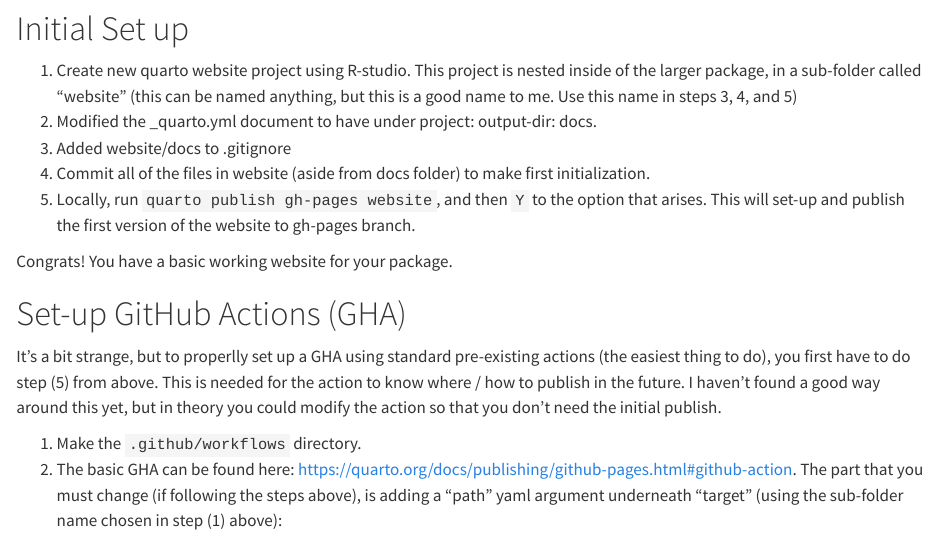
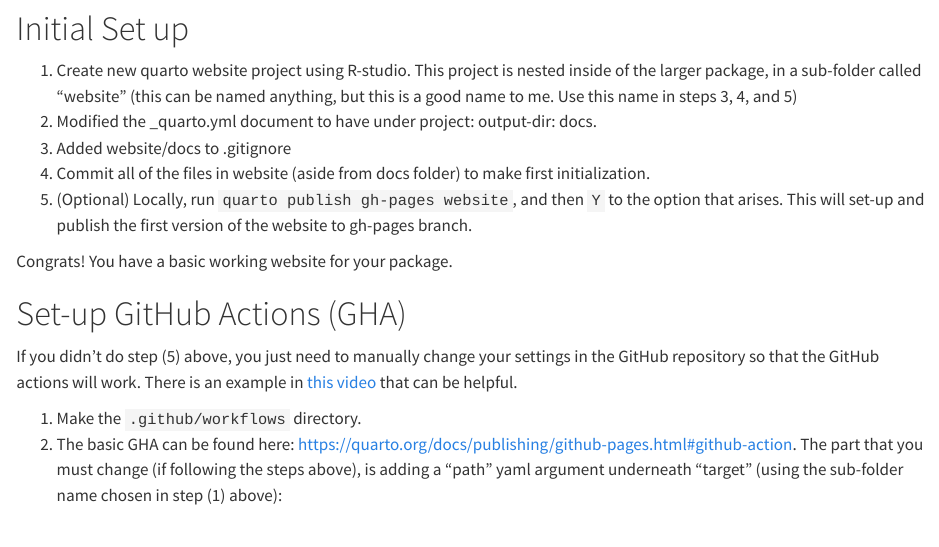
Before and after one commit to jeswheel/testpkg, a Quarto document (website/packageWebsiteInstructions.qmd): the page in a window 1100 px wide, from 60 px down. Rendered offline with R 4.5, knitr and Pandoc in place of Quarto, with nearby package versions.

Commit message:
found local publish work-around

```diff
--- a/website/packageWebsiteInstructions.qmd
+++ b/website/packageWebsiteInstructions.qmd
@@ -5,14 +5,14 @@ The goal of this document is to demonstrate how you can create a custom Quarto-w
 2. Modified the _quarto.yml document to have under project: output-dir: docs.
 3. Added website/docs to .gitignore
 4. Commit all of the files in website (aside from docs folder) to make first initialization.
-5. Locally, run `quarto publish gh-pages website`, and then `Y` to the option that arises. This will set-up and publish the first version of the website to gh-pages branch.
+5. (Optional) Locally, run `quarto publish gh-pages website`, and then `Y` to the option that arises. This will set-up and publish the first version of the website to gh-pages branch.
 
 Congrats! You have a basic working website for your package.
 
 
 # Set-up GitHub Actions (GHA)
 
-It's a bit strange, but to properlly set up a GHA using standard pre-existing actions (the easiest thing to do), you first have to do step (5) from above. This is needed for the action to know where / how to publish in the future. I haven't found a good way around this yet, but in theory you could modify the action so that you don't need the initial publish.
+If you didn't do step (5) above, you just need to manually change your settings in the GitHub repository so that the GitHub actions will work. There is an example in [this video](https://www.youtube.com/watch?v=arzBRW5XIkg) that can be helpful.
 
 1. Make the `.github/workflows` directory.
 2. The basic GHA can be found here: https://quarto.org/docs/publishing/github-pages.html#github-action. The part that you must change (if following the steps above), is adding a "path" yaml argument underneath "target" (using the sub-folder name chosen in step (1) above):
```
